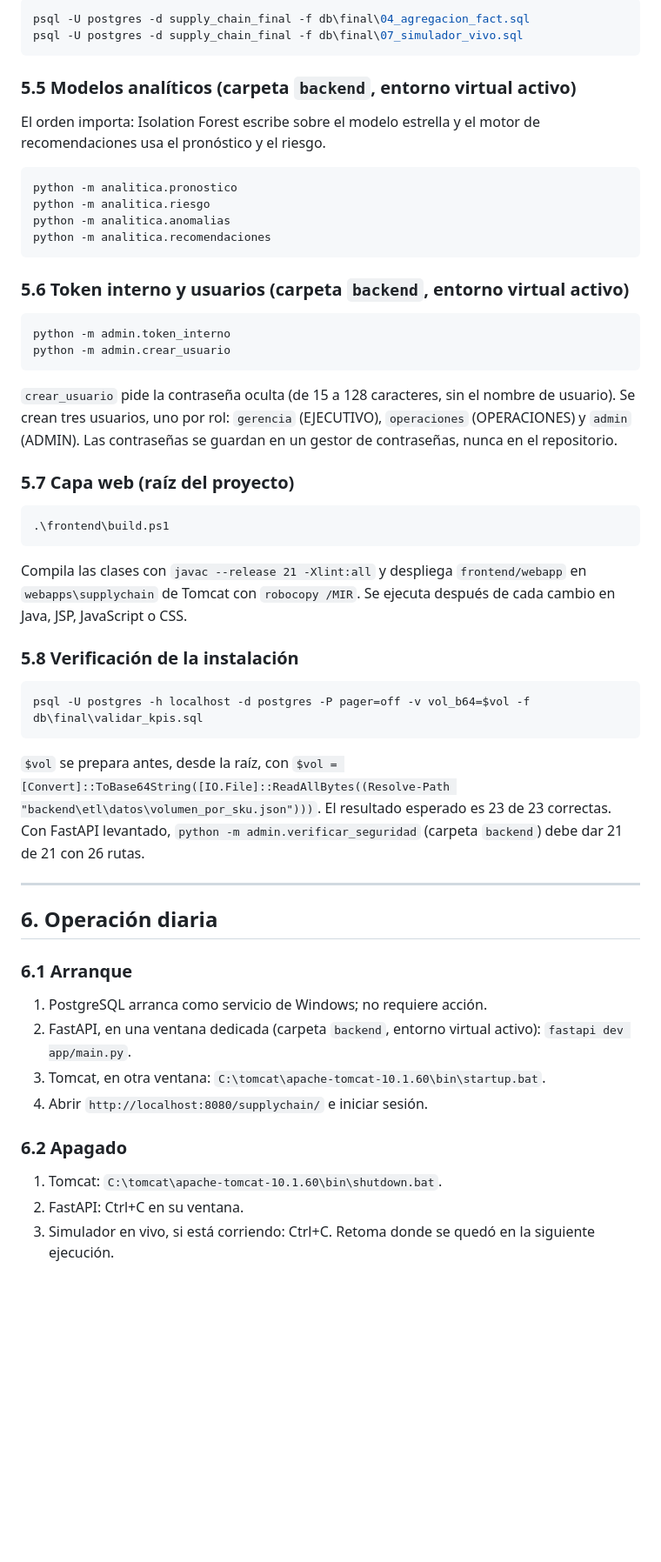
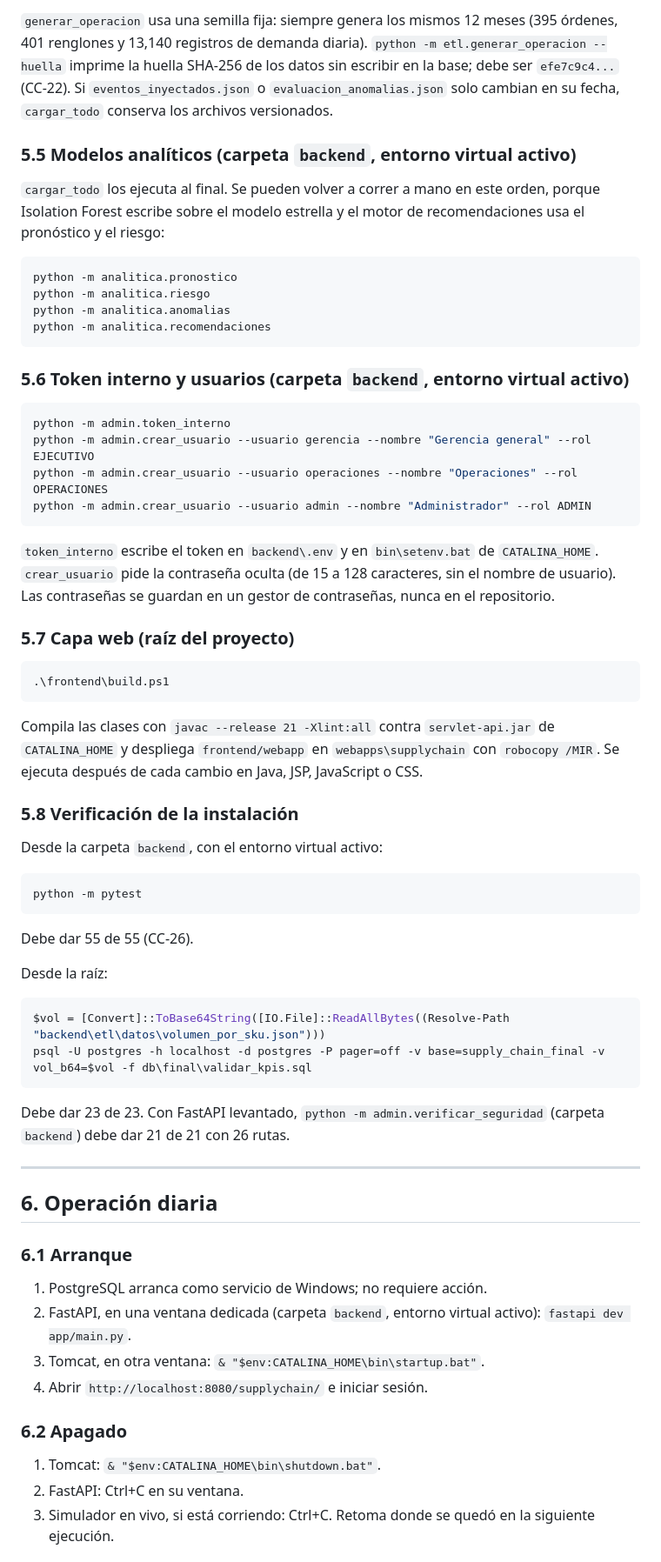
Before and after one commit to Jhatdzarhy/G19X-TESOEM-PJPG-877-ACADEMIC, a Markdown page: docs/MANUAL_TECNICO.md, the part around one of its changes. Shown at 87% size. GitHub-like rendering; blank space fills up the shorter version.

````diff
--- a/docs/MANUAL_TECNICO.md
+++ b/docs/MANUAL_TECNICO.md
@@ -166,12 +184,9 @@ Sin token de Banxico o sin conexión a DummyJSON, Banxico u Open-Meteo, los tres
 
-```powershell
-psql -U postgres -d supply_chain_final -f db\final\04_agregacion_fact.sql
-psql -U postgres -d supply_chain_final -f db\final\07_simulador_vivo.sql
-```
+`generar_operacion` usa una semilla fija: siempre genera los mismos 12 meses (395 órdenes, 401 renglones y 13,140 registros de demanda diaria). `python -m etl.generar_operacion --huella` imprime la huella SHA-256 de los datos sin escribir en la base; debe ser `efe7c9c4...` (CC-22). Si `eventos_inyectados.json` o `evaluacion_anomalias.json` solo cambian en su fecha, `cargar_todo` conserva los archivos versionados.
 
 ### 5.5 Modelos analíticos (carpeta `backend`, entorno virtual activo)
 
-El orden importa: Isolation Forest escribe sobre el modelo estrella y el motor de recomendaciones usa el pronóstico y el riesgo.
+`cargar_todo` los ejecuta al final. Se pueden volver a correr a mano en este orden, porque Isolation Forest escribe sobre el modelo estrella y el motor de recomendaciones usa el pronóstico y el riesgo:
 
 ```powershell
 python -m analitica.pronostico
@@ -184,10 +199,12 @@ python -m analitica.recomendaciones
 
 ```powershell
 python -m admin.token_interno
-python -m admin.crear_usuario
+python -m admin.crear_usuario --usuario gerencia --nombre "Gerencia general" --rol EJECUTIVO
+python -m admin.crear_usuario --usuario operaciones --nombre "Operaciones" --rol OPERACIONES
+python -m admin.crear_usuario --usuario admin --nombre "Administrador" --rol ADMIN
 ```
 
-`crear_usuario` pide la contraseña oculta (de 15 a 128 caracteres, sin el nombre de usuario). Se crean tres usuarios, uno por rol: `gerencia` (EJECUTIVO), `operaciones` (OPERACIONES) y `admin` (ADMIN). Las contraseñas se guardan en un gestor de contraseñas, nunca en el repositorio.
+`token_interno` escribe el token en `backend\.env` y en `bin\setenv.bat` de `CATALINA_HOME`. `crear_usuario` pide la contraseña oculta (de 15 a 128 caracteres, sin el nombre de usuario). Las contraseñas se guardan en un gestor de contraseñas, nunca en el repositorio.
 
 ### 5.7 Capa web (raíz del proyecto)
 
@@ -195,15 +212,26 @@ python -m admin.crear_usuario
 .\frontend\build.ps1
 ```
 
-Compila las clases con `javac --release 21 -Xlint:all` y despliega `frontend/webapp` en `webapps\supplychain` de Tomcat con `robocopy /MIR`. Se ejecuta después de cada cambio en Java, JSP, JavaScript o CSS.
+Compila las clases con `javac --release 21 -Xlint:all` contra `servlet-api.jar` de `CATALINA_HOME` y despliega `frontend/webapp` en `webapps\supplychain` con `robocopy /MIR`. Se ejecuta después de cada cambio en Java, JSP, JavaScript o CSS.
 
 ### 5.8 Verificación de la instalación
 
+Desde la carpeta `backend`, con el entorno virtual activo:
+
 ```powershell
-psql -U postgres -h localhost -d postgres -P pager=off -v vol_b64=$vol -f db\final\validar_kpis.sql
+python -m pytest
 ```
 
-`$vol` se prepara antes, desde la raíz, con `$vol = [Convert]::ToBase64String([IO.File]::ReadAllBytes((Resolve-Path "backend\etl\datos\volumen_por_sku.json")))`. El resultado esperado es 23 de 23 correctas. Con FastAPI levantado, `python -m admin.verificar_seguridad` (carpeta `backend`) debe dar 21 de 21 con 26 rutas.
+Debe dar 55 de 55 (CC-26).
+
+Desde la raíz:
+
+```powershell
+$vol = [Convert]::ToBase64String([IO.File]::ReadAllBytes((Resolve-Path "backend\etl\datos\volumen_por_sku.json")))
+psql -U postgres -h localhost -d postgres -P pager=off -v base=supply_chain_final -v vol_b64=$vol -f db\final\validar_kpis.sql
+```
+
+Debe dar 23 de 23. Con FastAPI levantado, `python -m admin.verificar_seguridad` (carpeta `backend`) debe dar 21 de 21 con 26 rutas.
 
 ---
 
@@ -213,12 +241,12 @@ psql -U postgres -h localhost -d postgres -P pager=off -v vol_b64=$vol -f db\fin
 
 1. PostgreSQL arranca como servicio de Windows; no requiere acción.
 2. FastAPI, en una ventana dedicada (carpeta `backend`, entorno virtual activo): `fastapi dev app/main.py`.
-3. Tomcat, en otra ventana: `C:\tomcat\apache-tomcat-10.1.60\bin\startup.bat`.
+3. Tomcat, en otra ventana: `& "$env:CATALINA_HOME\bin\startup.bat"`.
 4. Abrir `http://localhost:8080/supplychain/` e iniciar sesión.
 
 ### 6.2 Apagado
 
-1. Tomcat: `C:\tomcat\apache-tomcat-10.1.60\bin\shutdown.bat`.
+1. Tomcat: `& "$env:CATALINA_HOME\bin\shutdown.bat"`.
 2. FastAPI: Ctrl+C en su ventana.
 3. Simulador en vivo, si está corriendo: Ctrl+C. Retoma donde se quedó en la siguiente ejecución.
 
````
Also changed, not shown: other parts of docs/MANUAL_TECNICO.md (+44 -25 lines).
